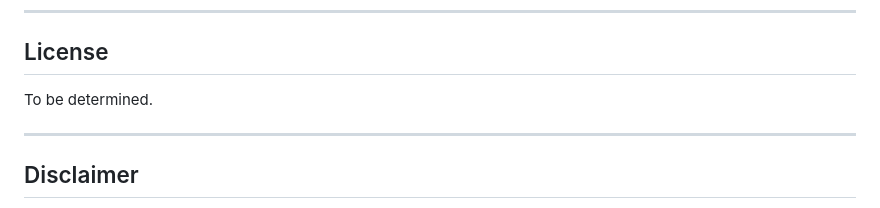
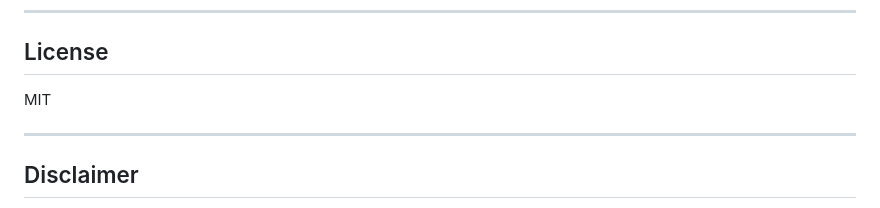
Before and after one commit to eynaiaho/Terux, a Markdown page: README.md, the part around the change. Drawn GitHub-style.

Commit message:
fix: Readme file License text changed

```diff
--- a/README.md
+++ b/README.md
@@ -144,7 +144,7 @@ This project is in alpha. If you find a bug or have a suggestion, feel free to o
 
 ## License
 
-To be determined.
+MIT
 
 ---
 
```
